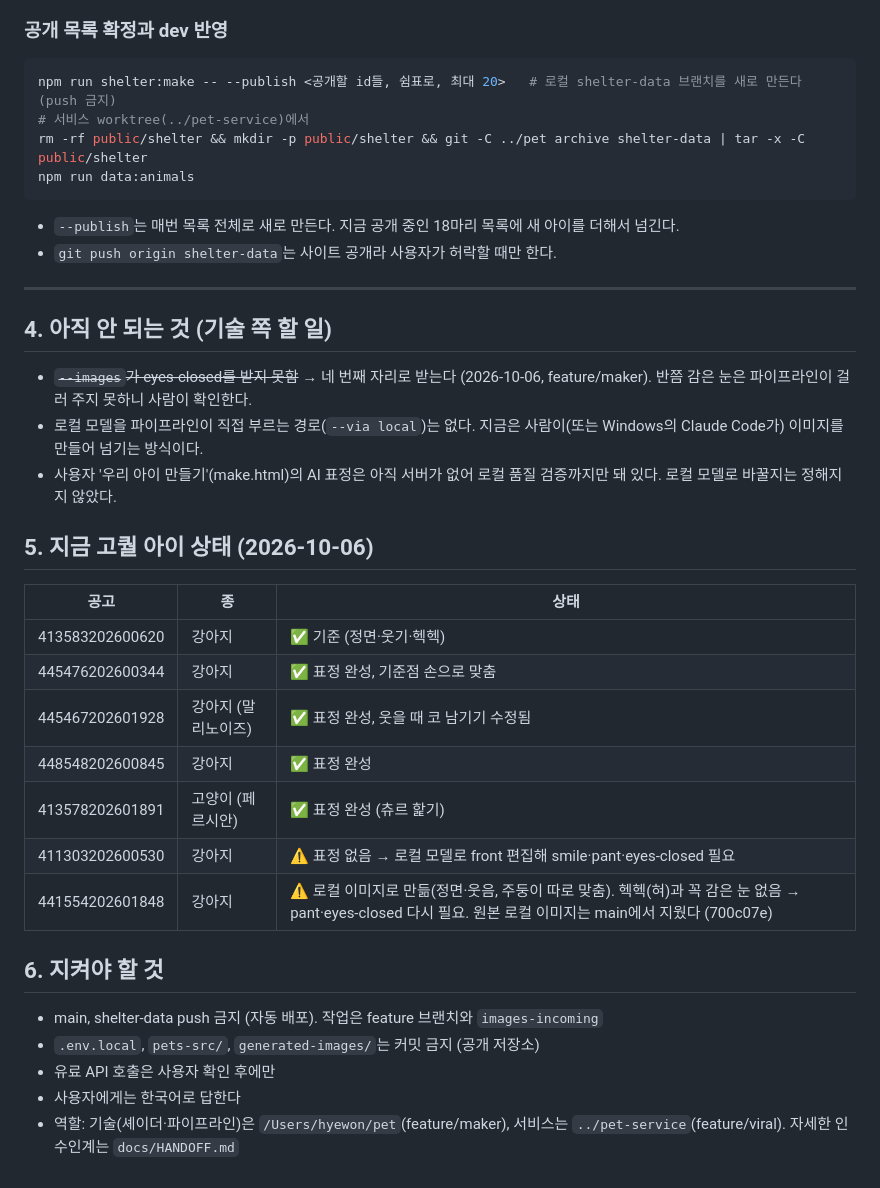
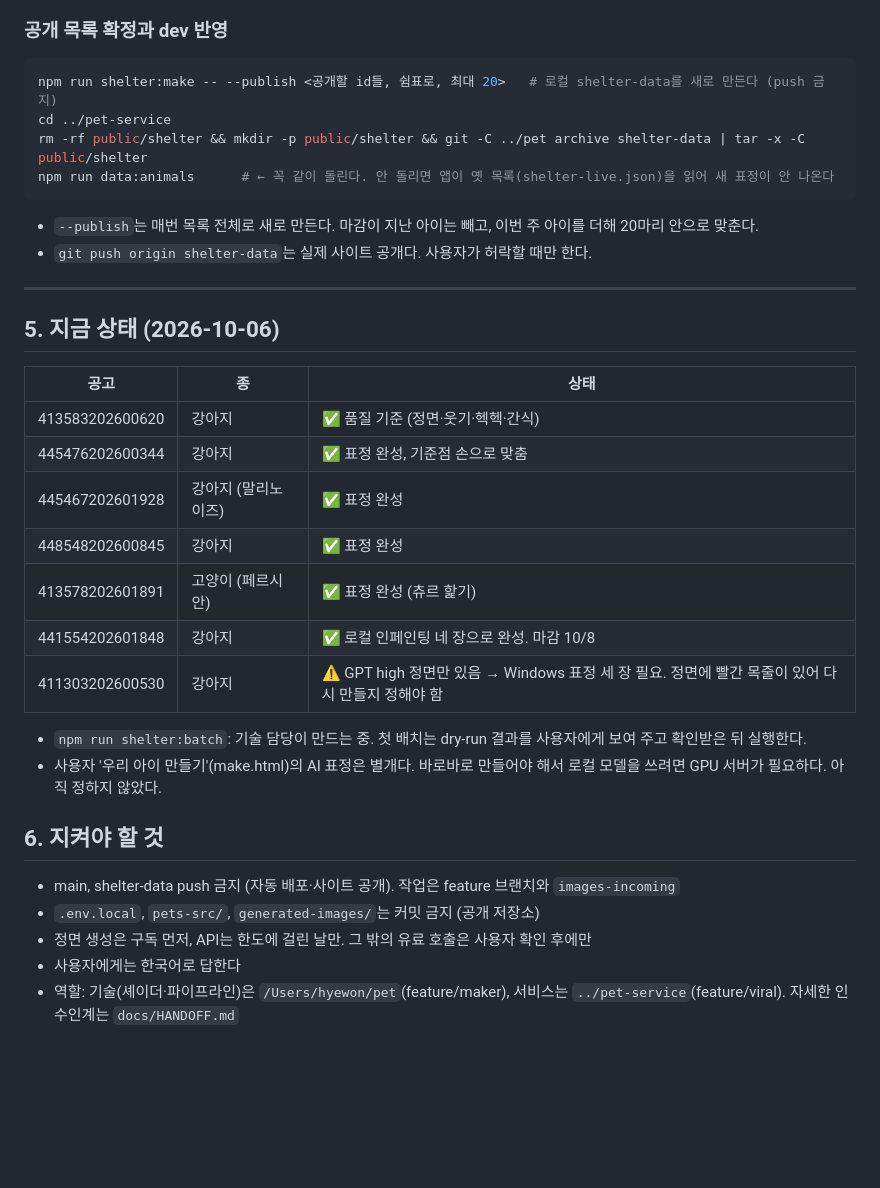
Before and after one commit to Hyee0ne/goinghome, a Markdown page: docs/IMAGE-GEN-HANDOFF.md, the part around one of its changes. Drawn GitHub-style; blank space fills up the shorter version.

````diff
--- a/docs/IMAGE-GEN-HANDOFF.md
+++ b/docs/IMAGE-GEN-HANDOFF.md
@@ -103,37 +133,34 @@ npm run shelter:make -- --hq <id> --images $D/front.png,$D/smile.png,$D/pant.png
 
 ### 공개 목록 확정과 dev 반영
 ```bash
-npm run shelter:make -- --publish <공개할 id들, 쉼표로, 최대 20>   # 로컬 shelter-data 브랜치를 새로 만든다 (push 금지)
-# 서비스 worktree(../pet-service)에서
+npm run shelter:make -- --publish <공개할 id들, 쉼표로, 최대 20>   # 로컬 shelter-data를 새로 만든다 (push 금지)
+cd ../pet-service
 rm -rf public/shelter && mkdir -p public/shelter && git -C ../pet archive shelter-data | tar -x -C public/shelter
-npm run data:animals
+npm run data:animals      # ← 꼭 같이 돌린다. 안 돌리면 앱이 옛 목록(shelter-live.json)을 읽어 새 표정이 안 나온다
 ```
-- `--publish`는 매번 목록 전체로 새로 만든다. 지금 공개 중인 18마리 목록에 새 아이를 더해서 넘긴다.
-- `git push origin shelter-data`는 사이트 공개라 사용자가 허락할 때만 한다.
+- `--publish`는 매번 목록 전체로 새로 만든다. 마감이 지난 아이는 빼고, 이번 주 아이를 더해 20마리 안으로 맞춘다.
+- `git push origin shelter-data`는 실제 사이트 공개다. 사용자가 허락할 때만 한다.
 
 ---
 
-## 4. 아직 안 되는 것 (기술 쪽 할 일)
-
-- ~~`--images`가 eyes-closed를 받지 못함~~ → 네 번째 자리로 받는다 (2026-10-06, feature/maker). 반쯤 감은 눈은 파이프라인이 걸러 주지 못하니 사람이 확인한다.
-- 로컬 모델을 파이프라인이 직접 부르는 경로(`--via local`)는 없다. 지금은 사람이(또는 Windows의 Claude Code가) 이미지를 만들어 넘기는 방식이다.
-- 사용자 '우리 아이 만들기'(make.html)의 AI 표정은 아직 서버가 없어 로컬 품질 검증까지만 돼 있다. 로컬 모델로 바꿀지는 정해지지 않았다.
-
-## 5. 지금 고퀄 아이 상태 (2026-10-06)
+## 5. 지금 상태 (2026-10-06)
 
 | 공고 | 종 | 상태 |
 |---|---|---|
-| 413583202600620 | 강아지 | ✅ 기준 (정면·웃기·헥헥) |
+| 413583202600620 | 강아지 | ✅ 품질 기준 (정면·웃기·헥헥·간식) |
 | 445476202600344 | 강아지 | ✅ 표정 완성, 기준점 손으로 맞춤 |
-| 445467202601928 | 강아지 (말리노이즈) | ✅ 표정 완성, 웃을 때 코 남기기 수정됨 |
+| 445467202601928 | 강아지 (말리노이즈) | ✅ 표정 완성 |
 | 448548202600845 | 강아지 | ✅ 표정 완성 |
 | 413578202601891 | 고양이 (페르시안) | ✅ 표정 완성 (츄르 핥기) |
-| 411303202600530 | 강아지 | ⚠ 표정 없음 → 로컬 모델로 front 편집해 smile·pant·eyes-closed 필요 |
-| 441554202601848 | 강아지 | ⚠ 로컬 이미지로 만듦(정면·웃음, 주둥이 따로 맞춤). 헥헥(혀)과 꼭 감은 눈 없음 → pant·eyes-closed 다시 필요. 원본 로컬 이미지는 main에서 지웠다 (700c07e) |
+| 441554202601848 | 강아지 | ✅ 로컬 인페인팅 네 장으로 완성. 마감 10/8 |
+| 411303202600530 | 강아지 | ⚠ GPT high 정면만 있음 → Windows 표정 세 장 필요. 정면에 빨간 목줄이 있어 다시 만들지 정해야 함 |
+
+- `npm run shelter:batch`: 기술 담당이 만드는 중. 첫 배치는 dry-run 결과를 사용자에게 보여 주고 확인받은 뒤 실행한다.
+- 사용자 '우리 아이 만들기'(make.html)의 AI 표정은 별개다. 바로바로 만들어야 해서 로컬 모델을 쓰려면 GPU 서버가 필요하다. 아직 정하지 않았다.
 
 ## 6. 지켜야 할 것
-- main, shelter-data push 금지 (자동 배포). 작업은 feature 브랜치와 `images-incoming`
+- main, shelter-data push 금지 (자동 배포·사이트 공개). 작업은 feature 브랜치와 `images-incoming`
 - `.env.local`, `pets-src/`, `generated-images/`는 커밋 금지 (공개 저장소)
-- 유료 API 호출은 사용자 확인 후에만
+- 정면 생성은 구독 먼저, API는 한도에 걸린 날만. 그 밖의 유료 호출은 사용자 확인 후에만
 - 사용자에게는 한국어로 답한다
 - 역할: 기술(셰이더·파이프라인)은 `/Users/hyewon/pet`(feature/maker), 서비스는 `../pet-service`(feature/viral). 자세한 인수인계는 `docs/HANDOFF.md`
````
Also changed, not shown: other parts of docs/IMAGE-GEN-HANDOFF.md (+98 -68 lines).
